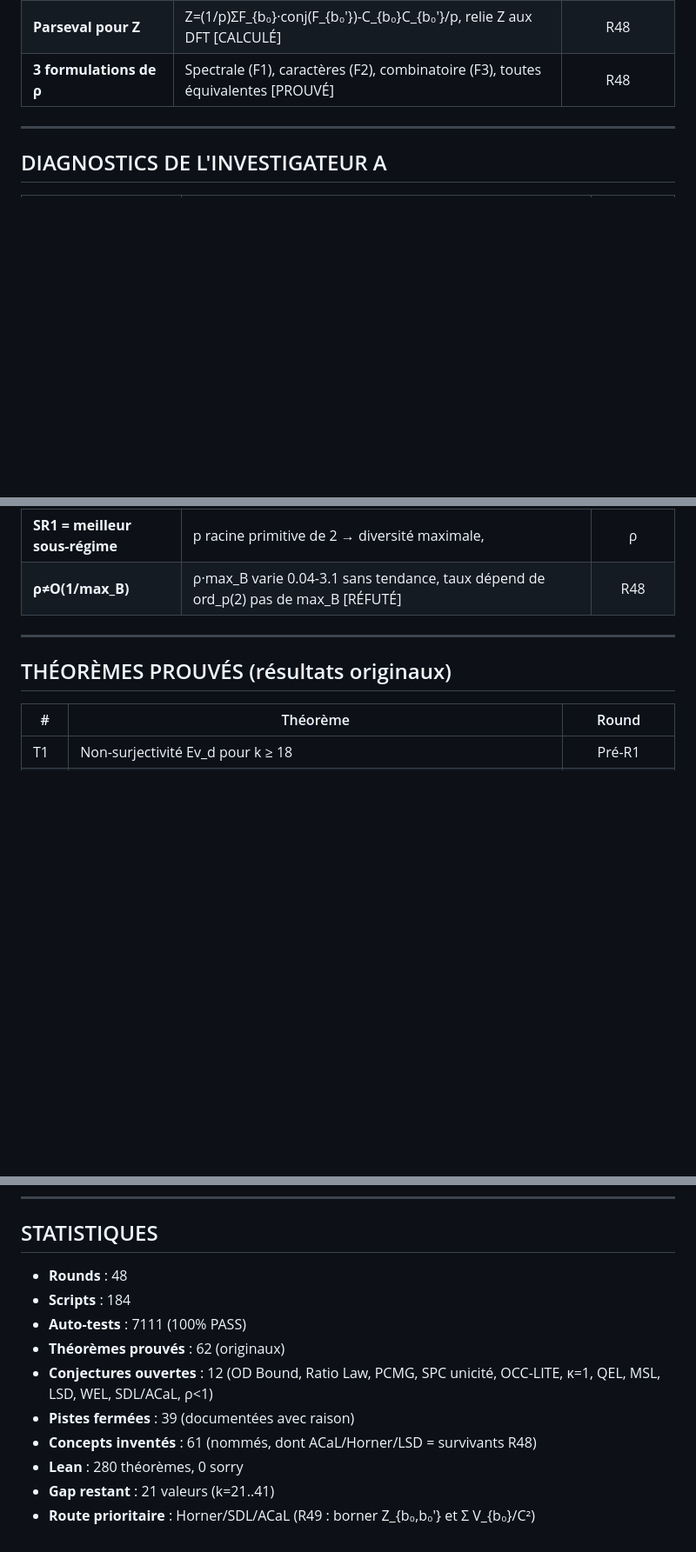
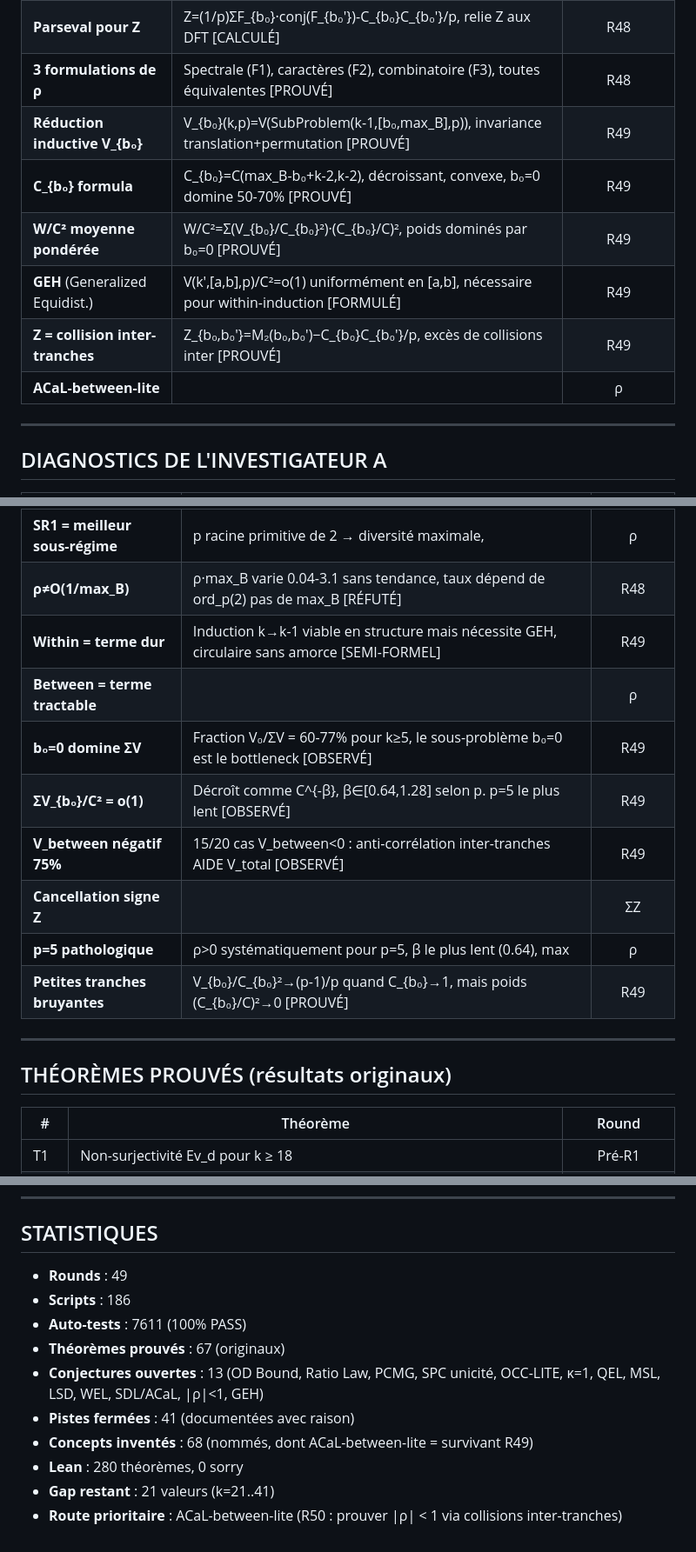
Before and after one commit to ericmerle3789/Collatz-Junction-Theorem, a Markdown page: RESEARCH_MAP.md, 3 parts joined by grey strips. Shown at 87% size. Drawn GitHub-style; blank space fills up the shorter version.

Commit message:
R49 RESEARCH_MAP: +5 theorems (T63-T67), +7 concepts, +9 diagnostics, +2 closed paths
Statistics: 49 rounds, 186 scripts, 7611 tests, 67 theorems, 41 closed, 68 concepts
Route: ACaL-between-lite → R50: prove |ρ| < 1 via inter-slice collisions

Co-Authored-By: Claude Opus 4.6 <noreply@anthropic.com>

```diff
--- a/RESEARCH_MAP.md
+++ b/RESEARCH_MAP.md
@@ -197,6 +200,12 @@
 | **ANOVA interpretation of ρ** | ρ+1=V/ΣV_{b₀}=V_total/V_within, SDL≡V_between≪V_within [PROUVÉ] | R48 |
 | **Parseval pour Z** | Z=(1/p)ΣF_{b₀}·conj(F_{b₀'})-C_{b₀}C_{b₀'}/p, relie Z aux DFT [CALCULÉ] | R48 |
 | **3 formulations de ρ** | Spectrale (F1), caractères (F2), combinatoire (F3), toutes équivalentes [PROUVÉ] | R48 |
+| **Réduction inductive V_{b₀}** | V_{b₀}(k,p)=V(SubProblem(k-1,[b₀,max_B],p)), invariance translation+permutation [PROUVÉ] | R49 |
+| **C_{b₀} formula** | C_{b₀}=C(max_B-b₀+k-2,k-2), décroissant, convexe, b₀=0 domine 50-70% [PROUVÉ] | R49 |
+| **W/C² moyenne pondérée** | W/C²=Σ(V_{b₀}/C_{b₀}²)·(C_{b₀}/C)², poids dominés par b₀=0 [PROUVÉ] | R49 |
+| **GEH** (Generalized Equidist.) | V(k',[a,b],p)/C²=o(1) uniformément en [a,b], nécessaire pour within-induction [FORMULÉ] | R49 |
+| **Z = collision inter-tranches** | Z_{b₀,b₀'}=M₂(b₀,b₀')−C_{b₀}C_{b₀'}/p, excès de collisions inter [PROUVÉ] | R49 |
+| **ACaL-between-lite** | |ρ|<1, i.e. |V_between|≤V_within, candidat lemme universel (20/20) [CONJECTURAL] | R49 |
 
 ---
 
@@ -288,6 +297,14 @@
 | **ρ signe négatif 10/13** | ρ négatif dans 10/13 cas favorables → V_between négatif typiquement (anti-corrélation) [OBSERVÉ] | R48 |
 | **SR1 = meilleur sous-régime** | p racine primitive de 2 → diversité maximale, |ρ|<0.3 typiquement [OBSERVÉ] | R48 |
 | **ρ≠O(1/max_B)** | ρ·max_B varie 0.04-3.1 sans tendance, taux dépend de ord_p(2) pas de max_B [RÉFUTÉ] | R48 |
+| **Within = terme dur** | Induction k→k-1 viable en structure mais nécessite GEH, circulaire sans amorce [SEMI-FORMEL] | R49 |
+| **Between = terme tractable** | |ρ|<1 universel (20/20), cancellation signe forte, CS ratio 0.1-0.5 [OBSERVÉ] | R49 |
+| **b₀=0 domine ΣV** | Fraction V₀/ΣV = 60-77% pour k≥5, le sous-problème b₀=0 est le bottleneck [OBSERVÉ] | R49 |
+| **ΣV_{b₀}/C² = o(1)** | Décroît comme C^{-β}, β∈[0.64,1.28] selon p. p=5 le plus lent [OBSERVÉ] | R49 |
+| **V_between négatif 75%** | 15/20 cas V_between<0 : anti-corrélation inter-tranches AIDE V_total [OBSERVÉ] | R49 |
+| **Cancellation signe Z** | |ΣZ|/Σ|Z| = 0.038-0.862, facteur 3-26× de réduction par cancellation [OBSERVÉ] | R49 |
+| **p=5 pathologique** | ρ>0 systématiquement pour p=5, β le plus lent (0.64), max|ρ|=0.51 [OBSERVÉ] | R49 |
+| **Petites tranches bruyantes** | V_{b₀}/C_{b₀}²→(p-1)/p quand C_{b₀}→1, mais poids (C_{b₀}/C)²→0 [PROUVÉ] | R49 |
 
 ---
 
@@ -419,13 +442,13 @@ PRIORITÉ 4 : Borne analytique universelle (CQIP raffiné)
 
 ## STATISTIQUES
 
-- **Rounds** : 48
-- **Scripts** : 184
-- **Auto-tests** : 7111 (100% PASS)
-- **Théorèmes prouvés** : 62 (originaux)
-- **Conjectures ouvertes** : 12 (OD Bound, Ratio Law, PCMG, SPC unicité, OCC-LITE, κ=1, QEL, MSL, LSD, WEL, SDL/ACaL, ρ<1)
-- **Pistes fermées** : 39 (documentées avec raison)
-- **Concepts inventés** : 61 (nommés, dont ACaL/Horner/LSD = survivants R48)
+- **Rounds** : 49
+- **Scripts** : 186
+- **Auto-tests** : 7611 (100% PASS)
+- **Théorèmes prouvés** : 67 (originaux)
+- **Conjectures ouvertes** : 13 (OD Bound, Ratio Law, PCMG, SPC unicité, OCC-LITE, κ=1, QEL, MSL, LSD, WEL, SDL/ACaL, |ρ|<1, GEH)
+- **Pistes fermées** : 41 (documentées avec raison)
+- **Concepts inventés** : 68 (nommés, dont ACaL-between-lite = survivant R49)
 - **Lean** : 280 théorèmes, 0 sorry
 - **Gap restant** : 21 valeurs (k=21..41)
-- **Route prioritaire** : Horner/SDL/ACaL (R49 : borner Z_{b₀,b₀'} et Σ V_{b₀}/C²)
+- **Route prioritaire** : ACaL-between-lite (R50 : prouver |ρ| < 1 via collisions inter-tranches)
```
Also changed, not shown: other parts of RESEARCH_MAP.md (+11 -2 lines).
